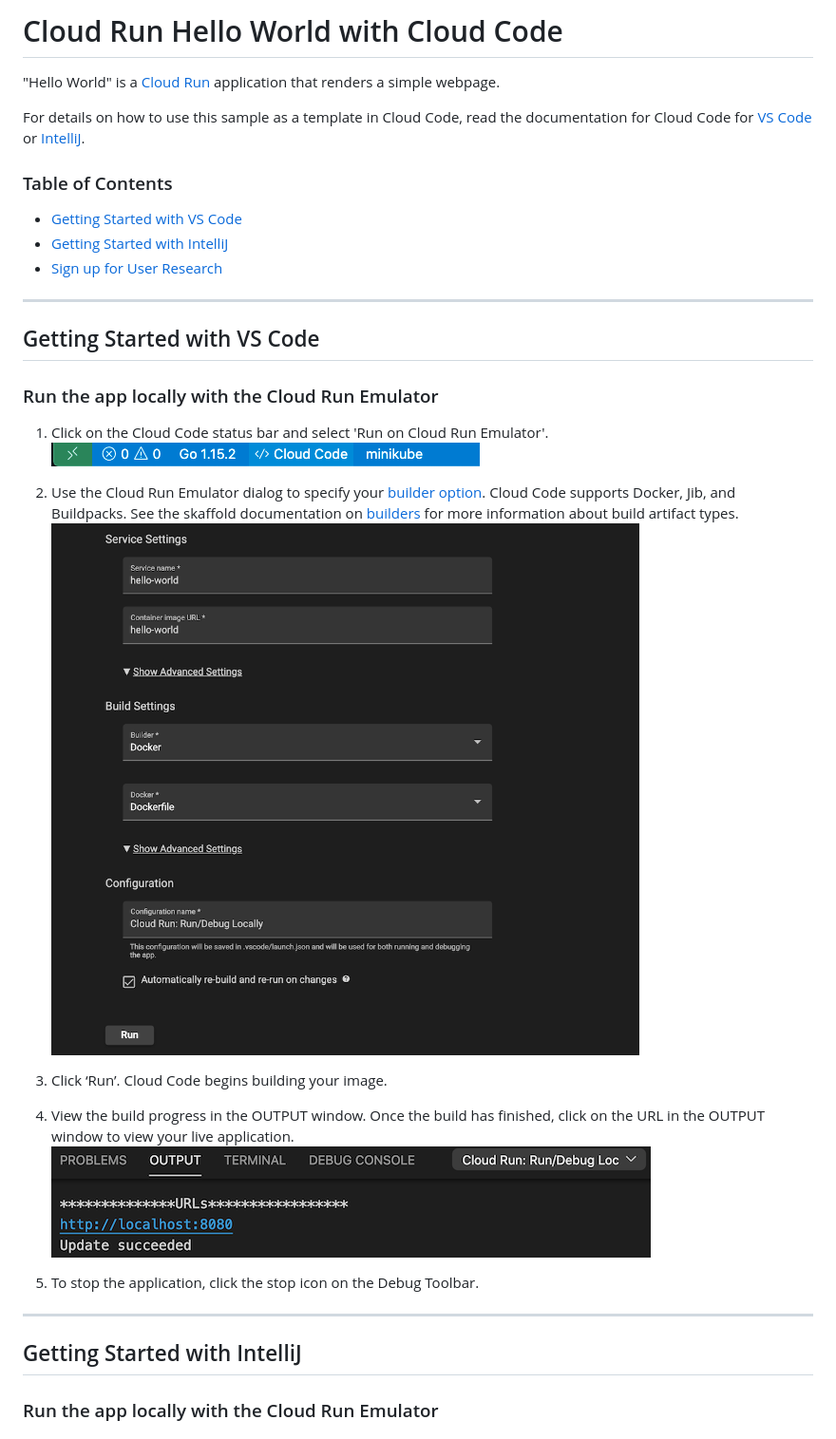
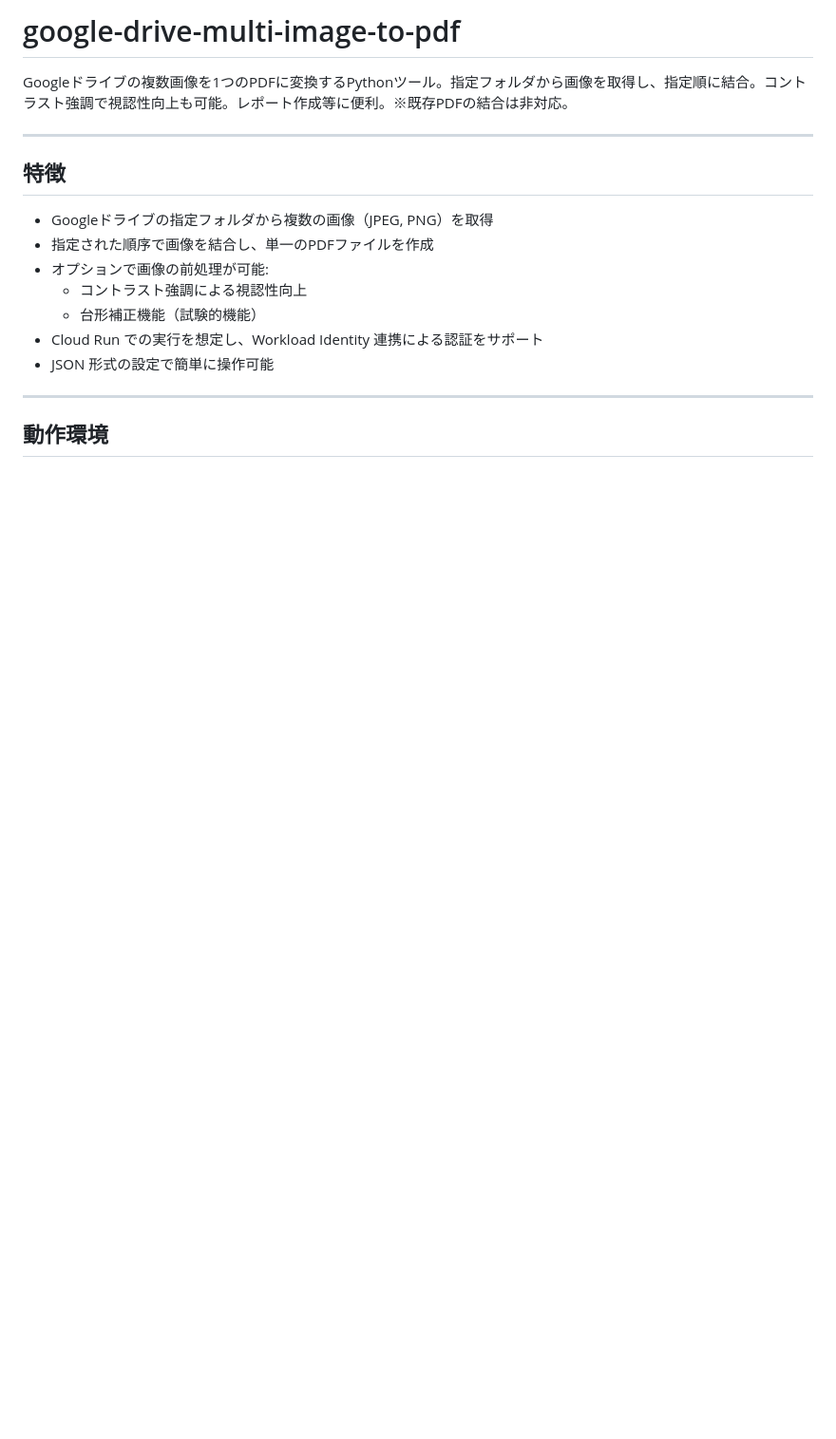
Before and after one commit to yasushi-honda/google-drive-multi-image-to-pdf, a Markdown page: README.md, the part around one of its changes. Shown at 95% size. Rendered like a GitHub page; blank space fills up the shorter version.

```diff
--- a/README.md
+++ b/README.md
@@ -1,33 +1,20 @@
-# Cloud Run Hello World with Cloud Code
+# google-drive-multi-image-to-pdf
 
-"Hello World" is a [Cloud Run](https://cloud.google.com/run/docs) application that renders a simple webpage.
-
-For details on how to use this sample as a template in Cloud Code, read the documentation for Cloud Code for [VS Code](https://cloud.google.com/code/docs/vscode/quickstart-cloud-run?utm_source=ext&utm_medium=partner&utm_campaign=CDR_kri_gcp_cloudcodereadmes_012521&utm_content=-) or [IntelliJ](https://cloud.google.com/code/docs/intellij/quickstart-cloud-run?utm_source=ext&utm_medium=partner&utm_campaign=CDR_kri_gcp_cloudcodereadmes_012521&utm_content=-).
-
-### Table of Contents
-* [Getting Started with VS Code](#getting-started-with-vs-code)
-* [Getting Started with IntelliJ](#getting-started-with-intellij)
-* [Sign up for User Research](#sign-up-for-user-research)
+Googleドライブの複数画像を1つのPDFに変換するPythonツール。指定フォルダから画像を取得し、指定順に結合。コントラスト強調で視認性向上も可能。レポート作成等に便利。※既存PDFの結合は非対応。
 
 ---
-## Getting Started with VS Code
 
-### Run the app locally with the Cloud Run Emulator
-1. Click on the Cloud Code status bar and select 'Run on Cloud Run Emulator'.
-![image](./img/status-bar.png)
+## 特徴
 
-2. Use the Cloud Run Emulator dialog to specify your [builder option](https://cloud.google.com/code/docs/vscode/deploying-a-cloud-run-app#deploying_a_cloud_run_service). Cloud Code supports Docker, Jib, and Buildpacks. See the skaffold documentation on [builders](https://skaffold.dev/docs/pipeline-stages/builders/) for more information about build artifact types.
-![image](./img/build-config.png)
-
-3. Click ‘Run’. Cloud Code begins building your image.
-
-4. View the build progress in the OUTPUT window. Once the build has finished, click on the URL in the OUTPUT window to view your live application.
-![image](./img/cloud-run-url.png)
-
-5. To stop the application, click the stop icon on the Debug Toolbar.
+- Googleドライブの指定フォルダから複数の画像（JPEG, PNG）を取得
+- 指定された順序で画像を結合し、単一のPDFファイルを作成
+- オプションで画像の前処理が可能:
+  - コントラスト強調による視認性向上
+  - 台形補正機能（試験的機能）
+- Cloud Run での実行を想定し、Workload Identity 連携による認証をサポート
+- JSON 形式の設定で簡単に操作可能
 
 ---
-## Getting Started with IntelliJ
 
-### Run the app locally with the Cloud Run Emulator
+## 動作環境
 
```
Also changed, not shown: other parts of README.md (+112 -19 lines).
